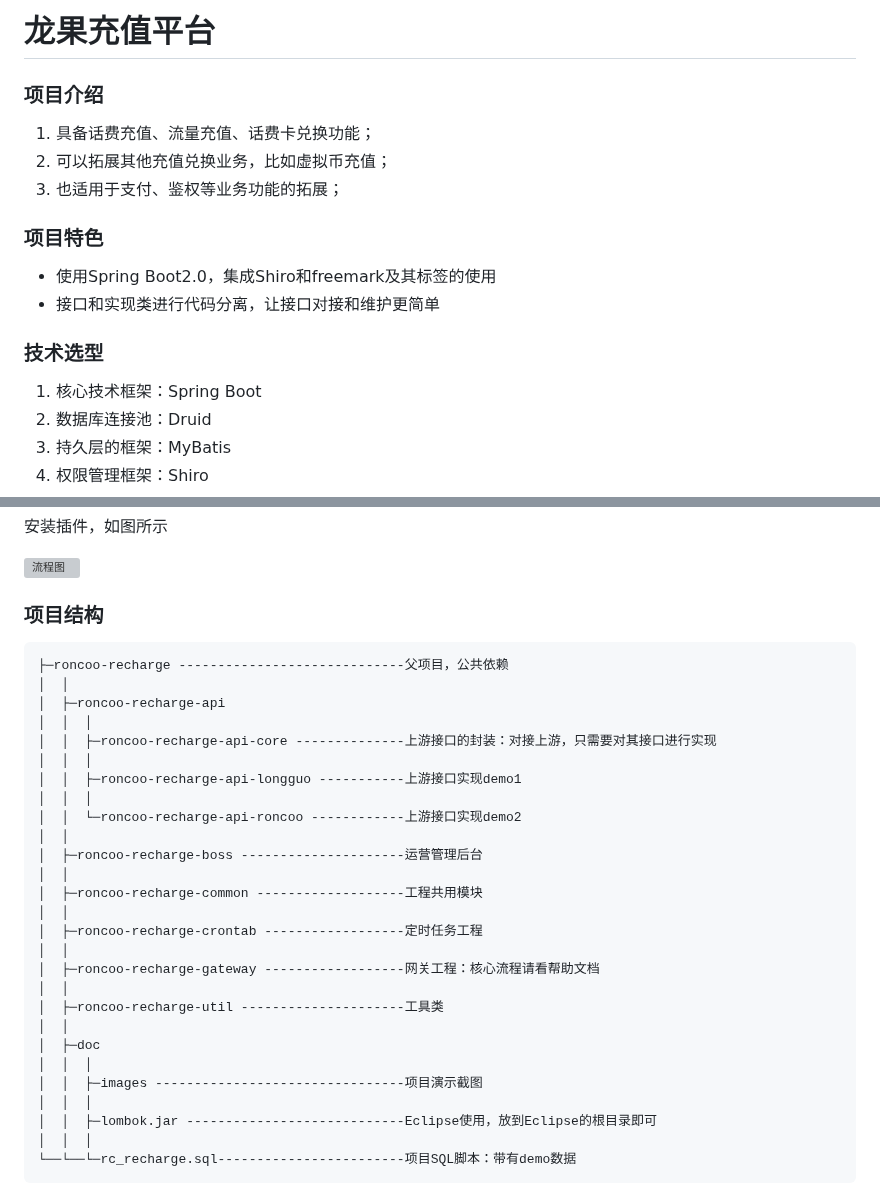
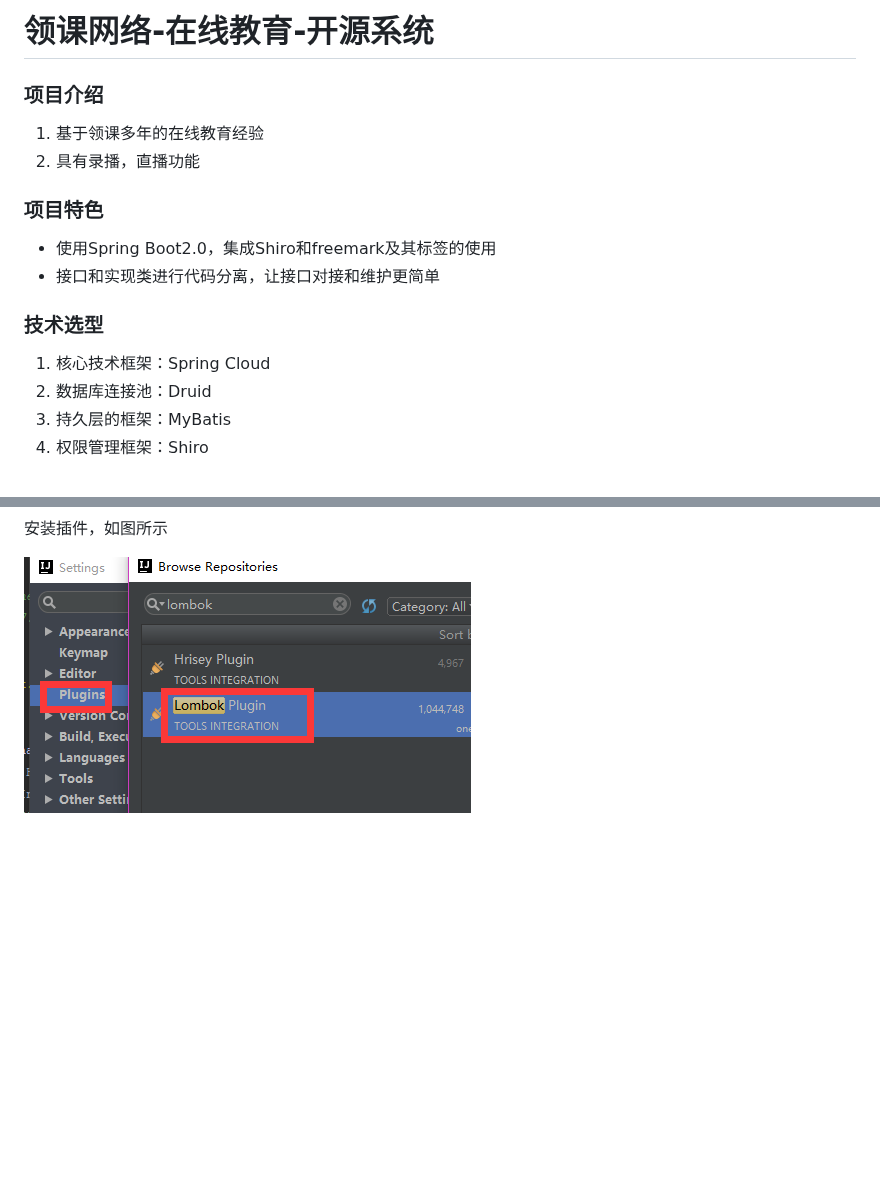
Before and after one commit to roncoo/roncoo-education, a Markdown page: README.md, 2 parts joined by grey strips. GitHub-like rendering; pictures changed too: doc/images/lombok1.png (added); blank space fills up the shorter version; grey boxes are pictures that could not be loaded.

Commit message:
更新说明

````diff
--- a/README.md
+++ b/README.md
@@ -1,16 +1,15 @@
-# 龙果充值平台
+# 领课网络-在线教育-开源系统
 
 ### 项目介绍
-1. 具备话费充值、流量充值、话费卡兑换功能；
-2. 可以拓展其他充值兑换业务，比如虚拟币充值；
-3. 也适用于支付、鉴权等业务功能的拓展；
+1. 基于领课多年的在线教育经验
+2. 具有录播，直播功能
 
 ### 项目特色
 * 使用Spring Boot2.0，集成Shiro和freemark及其标签的使用
 * 接口和实现类进行代码分离，让接口对接和维护更简单
 
 ### 技术选型
-1. 核心技术框架：Spring Boot
+1. 核心技术框架：Spring Cloud
 2. 数据库连接池：Druid
 3. 持久层的框架：MyBatis
 4. 权限管理框架：Shiro
@@ -42,35 +41,3 @@ Lombok是一个可以通过简单的注解形式来帮助我们简化消除一
 
 ![流程图](/doc/images/lombok1.png)
 
-### 项目结构
-
-```
-├─roncoo-recharge -----------------------------父项目，公共依赖
-│  │
-│  ├─roncoo-recharge-api
-│  │  │
-│  │  ├─roncoo-recharge-api-core --------------上游接口的封装：对接上游，只需要对其接口进行实现
-│  │  │
-│  │  ├─roncoo-recharge-api-longguo -----------上游接口实现demo1
-│  │  │
-│  │  └─roncoo-recharge-api-roncoo ------------上游接口实现demo2
-│  │
-│  ├─roncoo-recharge-boss ---------------------运营管理后台
-│  │
-│  ├─roncoo-recharge-common -------------------工程共用模块
-│  │
-│  ├─roncoo-recharge-crontab ------------------定时任务工程
-│  │
-│  ├─roncoo-recharge-gateway ------------------网关工程：核心流程请看帮助文档
-│  │
-│  ├─roncoo-recharge-util ---------------------工具类
-│  │
-│  ├─doc
-│  │  │
-│  │  ├─images --------------------------------项目演示截图
-│  │  │
-│  │  ├─lombok.jar ----------------------------Eclipse使用，放到Eclipse的根目录即可
-│  │  │
-└──└──└─rc_recharge.sql------------------------项目SQL脚本：带有demo数据
-```
-
````
Also changed, not shown: other parts of README.md (+0 -21 lines).
